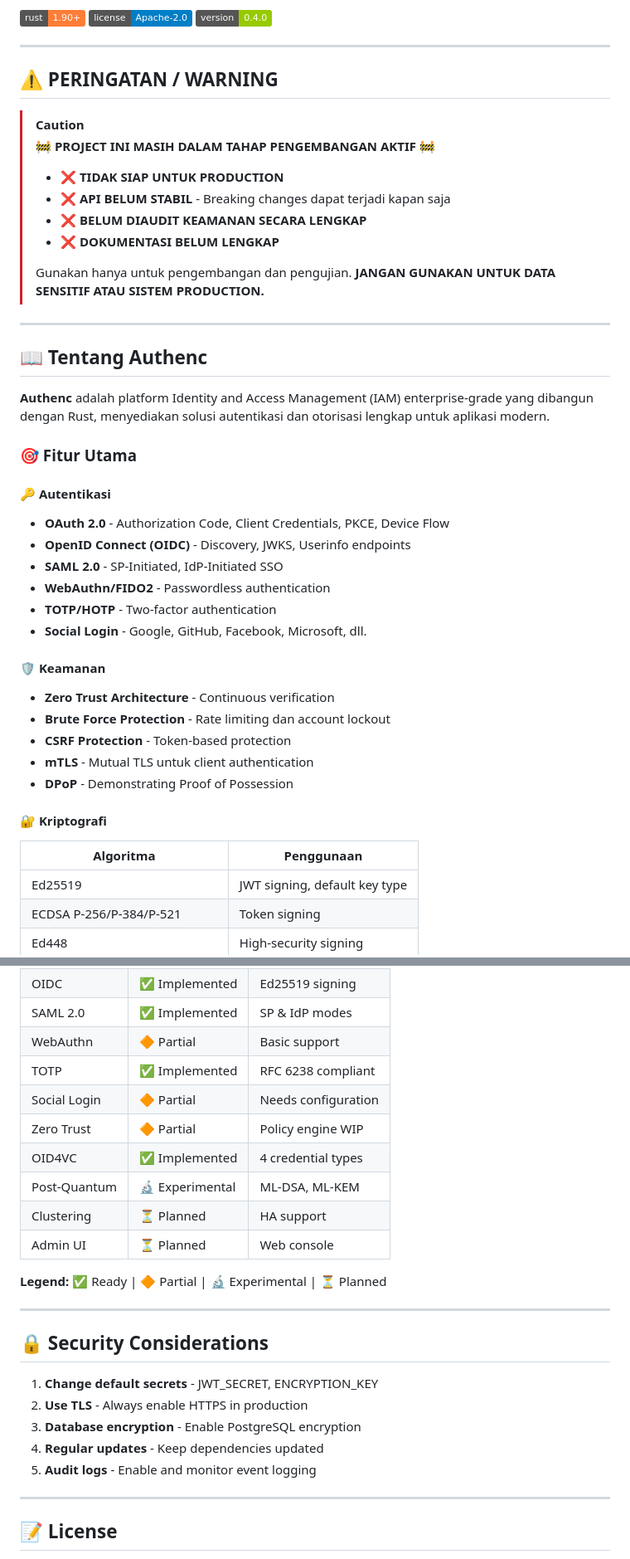
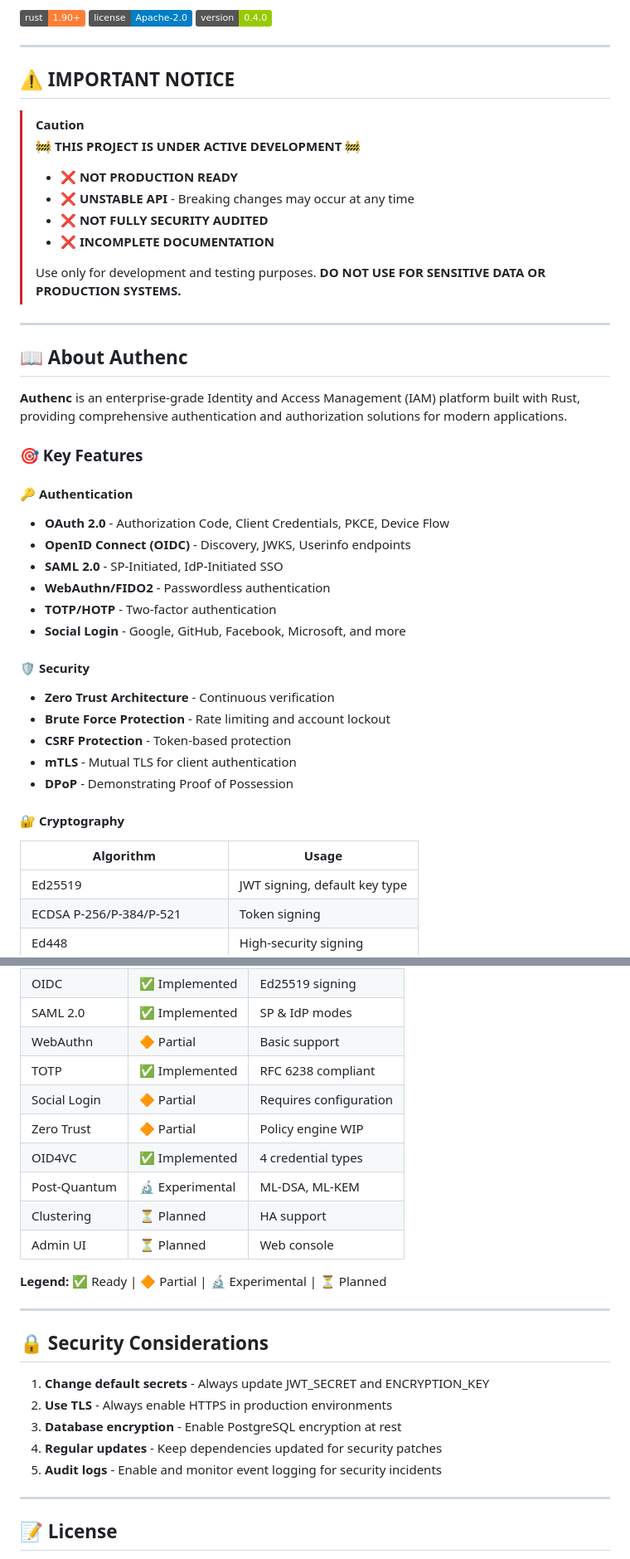
Before and after one commit to analisaperlengkapan/authenc, a Markdown page: README.md, 2 parts joined by grey strips. Shown at 83% size. Drawn GitHub-style; badges without logos.

Commit message:
docs: update README to English only for international standards

```diff
--- a/README.md
+++ b/README.md
@@ -8,44 +8,44 @@
 
 ---
 
-## ⚠️ PERINGATAN / WARNING
+## ⚠️ IMPORTANT NOTICE
 
 > [!CAUTION]
-> **🚧 PROJECT INI MASIH DALAM TAHAP PENGEMBANGAN AKTIF 🚧**
+> **🚧 THIS PROJECT IS UNDER ACTIVE DEVELOPMENT 🚧**
 >
-> - ❌ **TIDAK SIAP UNTUK PRODUCTION**
-> - ❌ **API BELUM STABIL** - Breaking changes dapat terjadi kapan saja
-> - ❌ **BELUM DIAUDIT KEAMANAN SECARA LENGKAP**
-> - ❌ **DOKUMENTASI BELUM LENGKAP**
+> - ❌ **NOT PRODUCTION READY**
+> - ❌ **UNSTABLE API** - Breaking changes may occur at any time
+> - ❌ **NOT FULLY SECURITY AUDITED**
+> - ❌ **INCOMPLETE DOCUMENTATION**
 >
-> Gunakan hanya untuk pengembangan dan pengujian. **JANGAN GUNAKAN UNTUK DATA SENSITIF ATAU SISTEM PRODUCTION.**
+> Use only for development and testing purposes. **DO NOT USE FOR SENSITIVE DATA OR PRODUCTION SYSTEMS.**
 
 ---
 
-## 📖 Tentang Authenc
+## 📖 About Authenc
 
-**Authenc** adalah platform Identity and Access Management (IAM) enterprise-grade yang dibangun dengan Rust, menyediakan solusi autentikasi dan otorisasi lengkap untuk aplikasi modern.
+**Authenc** is an enterprise-grade Identity and Access Management (IAM) platform built with Rust, providing comprehensive authentication and authorization solutions for modern applications.
 
-### 🎯 Fitur Utama
+### 🎯 Key Features
 
-#### 🔑 Autentikasi
+#### 🔑 Authentication
 - **OAuth 2.0** - Authorization Code, Client Credentials, PKCE, Device Flow
 - **OpenID Connect (OIDC)** - Discovery, JWKS, Userinfo endpoints
 - **SAML 2.0** - SP-Initiated, IdP-Initiated SSO
 - **WebAuthn/FIDO2** - Passwordless authentication
 - **TOTP/HOTP** - Two-factor authentication
-- **Social Login** - Google, GitHub, Facebook, Microsoft, dll.
+- **Social Login** - Google, GitHub, Facebook, Microsoft, and more
 
-#### 🛡️ Keamanan
+#### 🛡️ Security
 - **Zero Trust Architecture** - Continuous verification
-- **Brute Force Protection** - Rate limiting dan account lockout
+- **Brute Force Protection** - Rate limiting and account lockout
 - **CSRF Protection** - Token-based protection
-- **mTLS** - Mutual TLS untuk client authentication
+- **mTLS** - Mutual TLS for client authentication
 - **DPoP** - Demonstrating Proof of Possession
 
-#### 🔐 Kriptografi
-| Algoritma | Penggunaan |
-|-----------|------------|
+#### 🔐 Cryptography
+| Algorithm | Usage |
+|-----------|-------|
 | Ed25519 | JWT signing, default key type |
 | ECDSA P-256/P-384/P-521 | Token signing |
 | Ed448 | High-security signing |
@@ -250,7 +250,7 @@ cargo test -- --nocapture
 | SAML 2.0 | ✅ Implemented | SP & IdP modes |
 | WebAuthn | 🔶 Partial | Basic support |
 | TOTP | ✅ Implemented | RFC 6238 compliant |
-| Social Login | 🔶 Partial | Needs configuration |
+| Social Login | 🔶 Partial | Requires configuration |
 | Zero Trust | 🔶 Partial | Policy engine WIP |
 | OID4VC | ✅ Implemented | 4 credential types |
 | Post-Quantum | 🔬 Experimental | ML-DSA, ML-KEM |
@@ -263,11 +263,11 @@ cargo test -- --nocapture
 
 ## 🔒 Security Considerations
 
-1. **Change default secrets** - JWT_SECRET, ENCRYPTION_KEY
-2. **Use TLS** - Always enable HTTPS in production
-3. **Database encryption** - Enable PostgreSQL encryption
-4. **Regular updates** - Keep dependencies updated
-5. **Audit logs** - Enable and monitor event logging
+1. **Change default secrets** - Always update JWT_SECRET and ENCRYPTION_KEY
+2. **Use TLS** - Always enable HTTPS in production environments
+3. **Database encryption** - Enable PostgreSQL encryption at rest
+4. **Regular updates** - Keep dependencies updated for security patches
+5. **Audit logs** - Enable and monitor event logging for security incidents
 
 ---
 
```
Also changed, not shown: other parts of README.md (+3 -3 lines).
